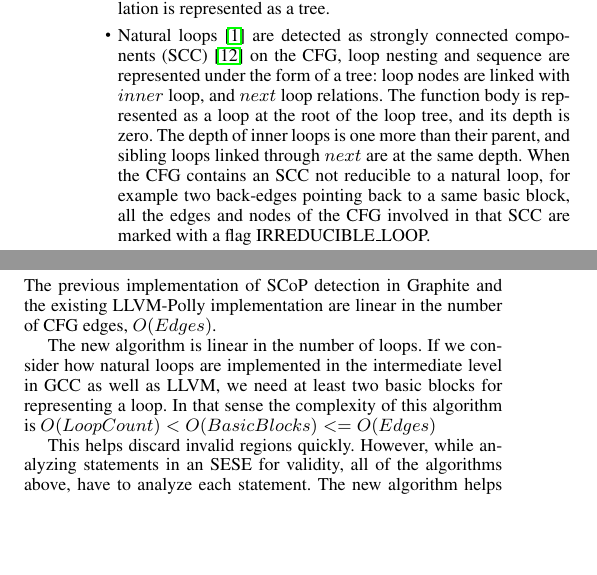
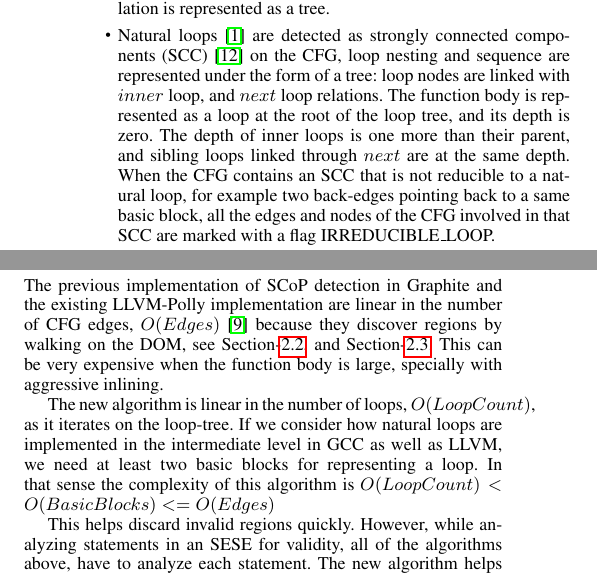
Before and after one commit to hiraditya/graphite-improvements, a LaTeX paper (graphite_design.tex): two parts of the columns of pages 2 and 4 of 6, joined at a grey line, cut so that both start at the same text, the shorter picture padded with empty space. Compiled offline with pdfLaTeX; a missing font is replaced by an installed copy or a similar font.

Commit message:
analysis of algorithm and refs

```diff
--- a/graphite_design.tex
+++ b/graphite_design.tex
@@ -156,22 +156,10 @@ information about specific aspects of the program through program analysis:
   and $next$ loop relations.  The function body is represented as a loop at the
   root of the loop tree, and its depth is zero.  The depth of inner loops is one
   more than their parent, and sibling loops linked through $next$ are at the
-  same depth.  When the CFG contains an SCC not reducible to a natural loop, for
-  example two back-edges pointing back to a same basic block, all the edges and
-  nodes of the CFG involved in that SCC are marked with a flag IRREDUCIBLE\_LOOP.
-
-  % Do we really need to document this?  Are you using this property in the rest of the paper?
-  %The root node has in-degree of 0, all other loop nodes have in-degree of one.
-  % -- This we can remove but we need to mention that an outer loop only points to one inner loop
-  % -- where all inner loops are connected by $next$ relation.
-
-  % Same questions here.  If you need to speak about reducibility, you have to define it:
-  %A CFG is said to be reducible when ...
-
-  % Every reducible control flow graph can be represented as a loop tree.
-  % -- I wanted to mention this only to show that 'almost' all programs can be analyzed for
-  % -- scop detection just by using loop-tree. Such that there would be no question on
-  % -- coverage of programs w.r.t. the new algorithm.
+  same depth.  When the CFG contains an SCC that is not reducible to a natural
+  loop, for example two back-edges pointing back to a same basic block, all the
+  edges and nodes of the CFG involved in that SCC are marked with a flag
+  IRREDUCIBLE\_LOOP.
 
 \item Static Single Assignment (SSA) form \cite{cytron}, inserts extra scalar
   variables such that each definition is unique.  The assignments to scalar
@@ -558,12 +545,17 @@ inform that the merge was unsuccessful.
 
 \subsection{Analysis of the SCoP detection algorithms}
 The previous implementation of SCoP detection in Graphite and the existing
-LLVM-Polly implementation are linear in the number of CFG edges, $O(Edges)$.
+LLVM-Polly implementation are linear in the number of CFG edges, $O(Edges)$
+\cite{sese} because they discover regions by walking on the DOM, see
+Section-\ref{subsec:graphite-scop}, and Section-\ref{subsec:polly-scop}. This can
+be very expensive when the function body is large, specially with aggressive
+inlining.
 
-The new algorithm is linear in the number of loops. If we consider how natural
-loops are implemented in the intermediate level in GCC as well as LLVM, we need
-at least two basic blocks for representing a loop. In that sense the complexity
-of this algorithm is $O(Loop Count) < O(Basic Blocks) <= O(Edges)$
+The new algorithm is linear in the number of loops, $O(Loop Count)$, as it
+iterates on the loop-tree. If we consider how natural loops are implemented in
+the intermediate level in GCC as well as LLVM, we need at least two basic blocks
+for representing a loop. In that sense the complexity of this algorithm is
+$O(Loop Count) < O(Basic Blocks) <= O(Edges)$
 
 This helps discard invalid regions quickly. However, while analyzing statements
 in an SESE for validity, all of the algorithms above, have to analyze each
```
Also changed, not shown: abc.ps, graphite_design.tex (29 more changed lines).
